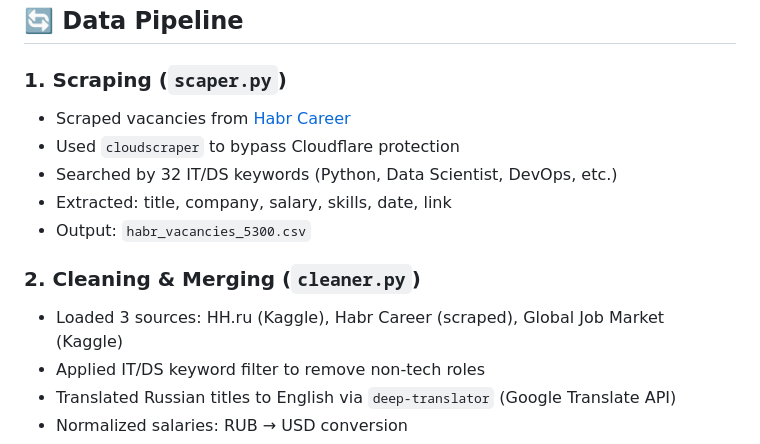
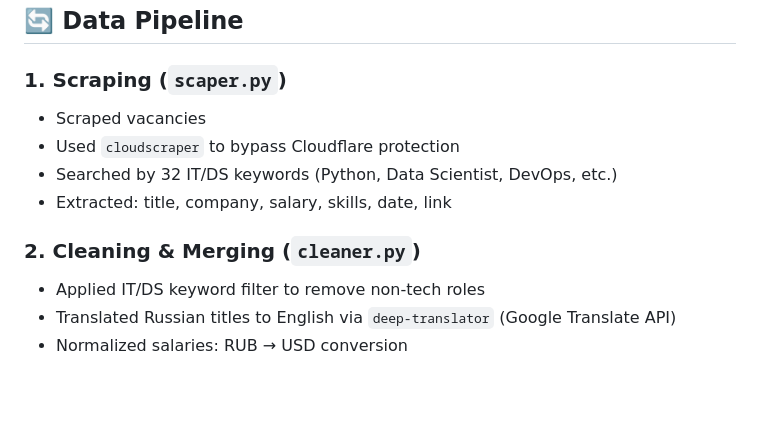
Before and after one commit to Iandlama/job-market-dashboard, a Markdown page: README.md, the part around the change. Drawn GitHub-style; blank space fills up the shorter version.

```diff
--- a/README.md
+++ b/README.md
@@ -41,14 +41,13 @@ Interactive dashboard analyzing **5,000+ job postings** in Data Science and IT f
 ## 🔄 Data Pipeline
 
 ### 1. Scraping (`scaper.py`)
-- Scraped vacancies from [Habr Career](https://career.habr.com/vacancies)
+- Scraped vacancies
 - Used `cloudscraper` to bypass Cloudflare protection
 - Searched by 32 IT/DS keywords (Python, Data Scientist, DevOps, etc.)
 - Extracted: title, company, salary, skills, date, link
-- Output: `habr_vacancies_5300.csv`
+
 
 ### 2. Cleaning & Merging (`cleaner.py`)
-- Loaded 3 sources: HH.ru (Kaggle), Habr Career (scraped), Global Job Market (Kaggle)
 - Applied IT/DS keyword filter to remove non-tech roles
 - Translated Russian titles to English via `deep-translator` (Google Translate API)
 - Normalized salaries: RUB → USD conversion
```
